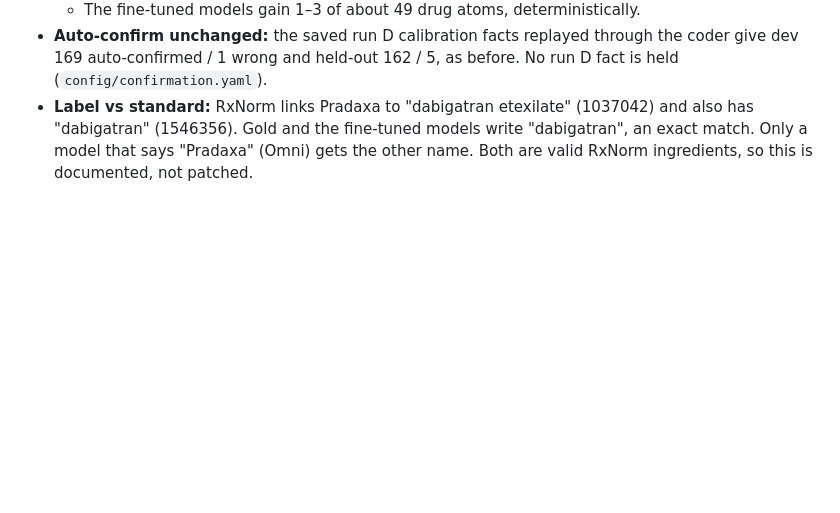
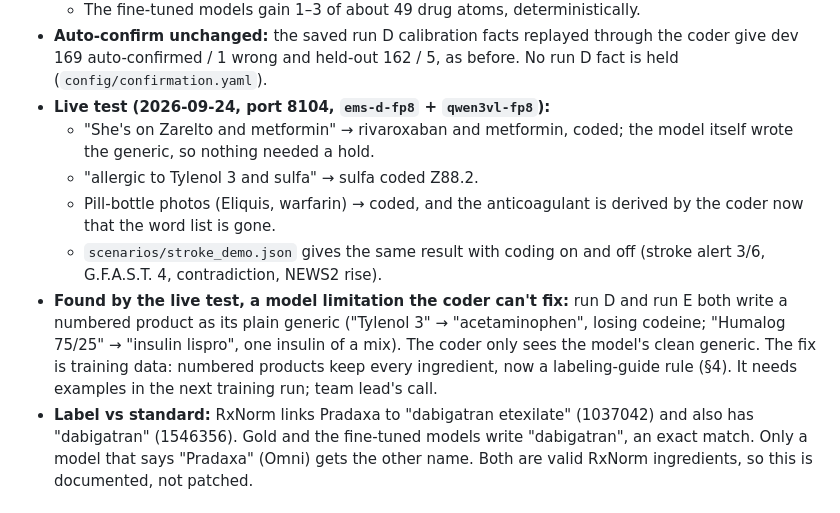
Before and after one commit to projects-hacks/herald-ems, a Markdown page: docs/MODEL_PLAN.md, the part around the change. GitHub-like rendering; blank space fills up the shorter version.

Commit message:
Live test of drug coding; numbered products keep every ingredient in labels
Live on ems-d-fp8 + qwen3vl-fp8: speech and pill-bottle photos coded, the
stroke demo unchanged with coding on and off. Both run D and run E write
"Tylenol 3" as plain acetaminophen and "Humalog 75/25" as one insulin
before coding runs; the labeling guide now says numbered products keep
every ingredient, for the next training run's examples.

```diff
--- a/docs/MODEL_PLAN.md
+++ b/docs/MODEL_PLAN.md
@@ -361,6 +361,12 @@ Drug and allergen names are coded to RxNorm, replacing the hand-typed anticoagul
   - Omni gains most, because it says brand names.
   - The fine-tuned models gain 1–3 of about 49 drug atoms, deterministically.
 - **Auto-confirm unchanged:** the saved run D calibration facts replayed through the coder give dev 169 auto-confirmed / 1 wrong and held-out 162 / 5, as before. No run D fact is held (`config/confirmation.yaml`).
+- **Live test (2026-09-24, port 8104, `ems-d-fp8` + `qwen3vl-fp8`):**
+  - "She's on Zarelto and metformin" → rivaroxaban and metformin, coded; the model itself wrote the generic, so nothing needed a hold.
+  - "allergic to Tylenol 3 and sulfa" → sulfa coded Z88.2.
+  - Pill-bottle photos (Eliquis, warfarin) → coded, and the anticoagulant is derived by the coder now that the word list is gone.
+  - `scenarios/stroke_demo.json` gives the same result with coding on and off (stroke alert 3/6, G.F.A.S.T. 4, contradiction, NEWS2 rise).
+- **Found by the live test, a model limitation the coder can't fix:** run D and run E both write a numbered product as its plain generic ("Tylenol 3" → "acetaminophen", losing codeine; "Humalog 75/25" → "insulin lispro", one insulin of a mix). The coder only sees the model's clean generic. The fix is training data: numbered products keep every ingredient, now a labeling-guide rule (§4). It needs examples in the next training run; team lead's call.
 - **Label vs standard:** RxNorm links Pradaxa to "dabigatran etexilate" (1037042) and also has "dabigatran" (1546356). Gold and the fine-tuned models write "dabigatran", an exact match. Only a model that says "Pradaxa" (Omni) gets the other name. Both are valid RxNorm ingredients, so this is documented, not patched.
 
 ## 1. Text model (live extraction)
```
Also changed, not shown: docs/LABELING_GUIDE.md (+1 -1 lines).
